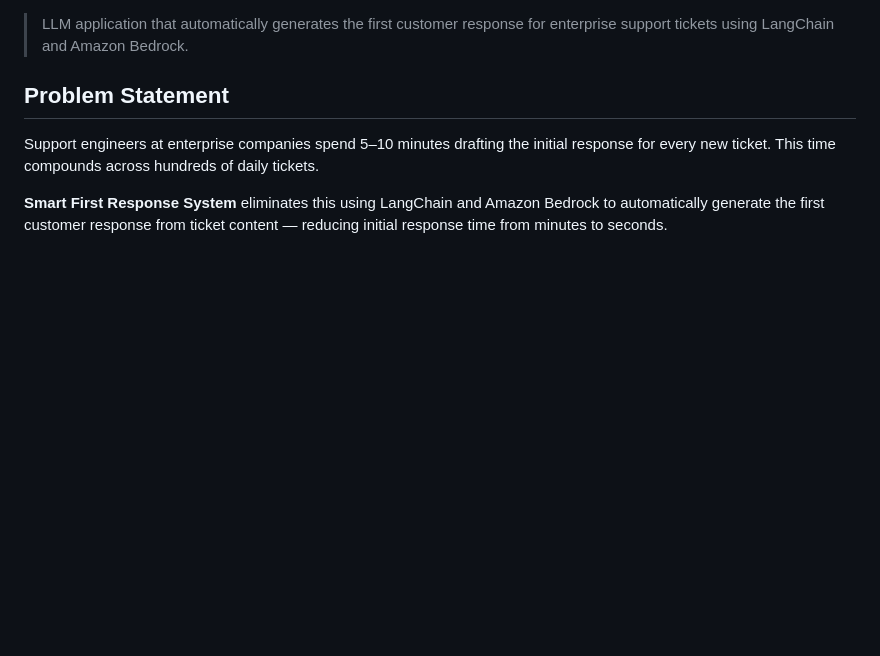
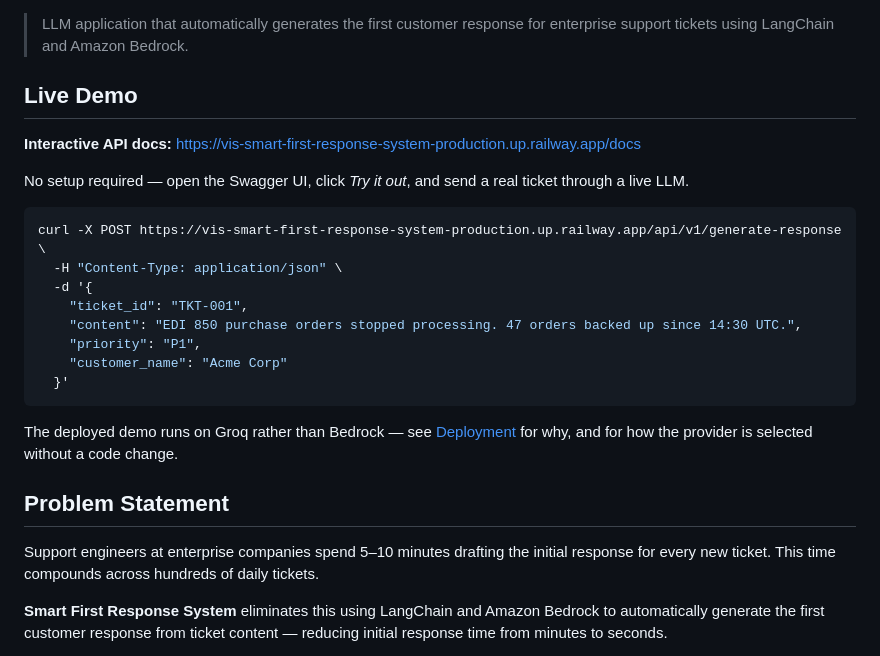
Before and after one commit to LogicHarborgini/Smart-First-Response-system, a Markdown page: README.md, the part around one of its changes. Rendered like a GitHub page; blank space fills up the shorter version.

````diff
--- a/README.md
+++ b/README.md
@@ -2,6 +4,28 @@
 
 > LLM application that automatically generates the first customer response
 > for enterprise support tickets using LangChain and Amazon Bedrock.
+
+## Live Demo
+
+**Interactive API docs:**
+https://vis-smart-first-response-system-production.up.railway.app/docs
+
+No setup required — open the Swagger UI, click *Try it out*, and send a real
+ticket through a live LLM.
+
+```bash
+curl -X POST https://vis-smart-first-response-system-production.up.railway.app/api/v1/generate-response \
+  -H "Content-Type: application/json" \
+  -d '{
+    "ticket_id": "TKT-001",
+    "content": "EDI 850 purchase orders stopped processing. 47 orders backed up since 14:30 UTC.",
+    "priority": "P1",
+    "customer_name": "Acme Corp"
+  }'
+```
+
+The deployed demo runs on Groq rather than Bedrock — see [Deployment](#deployment)
+for why, and for how the provider is selected without a code change.
 
 ## Problem Statement
 
````
Also changed, not shown: other parts of README.md (+61 -1 lines).
